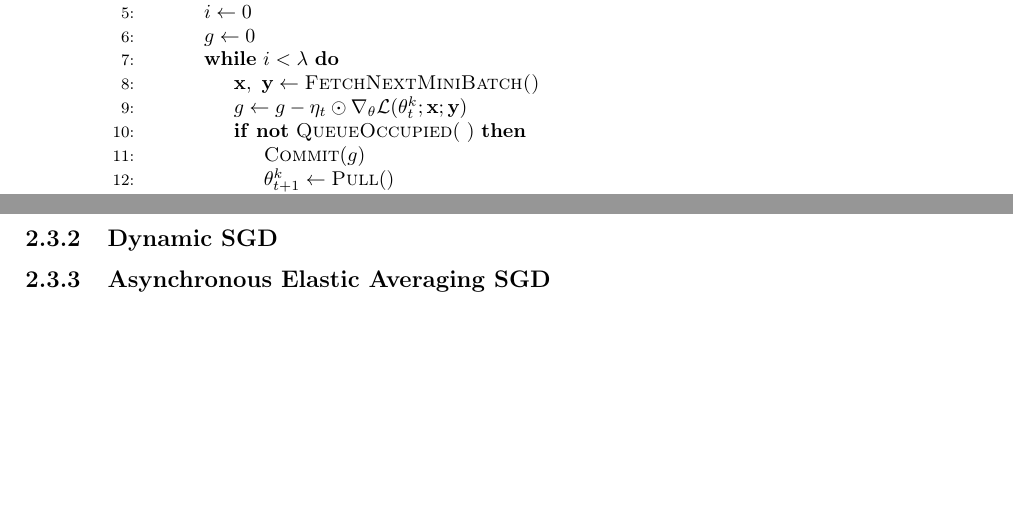
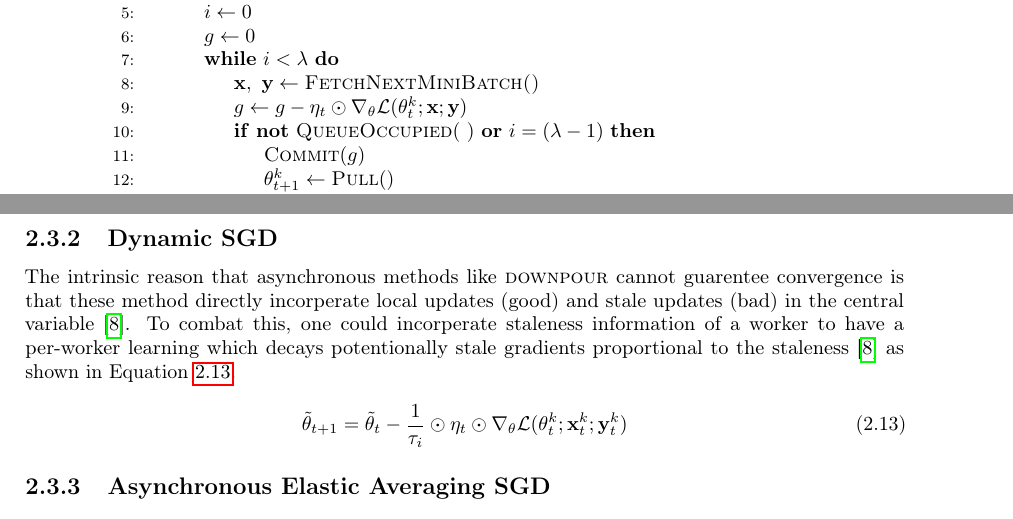
Before and after one commit to JoeriHermans/master-thesis, a LaTeX thesis (thesis/thesis.tex, which reads thesis/body/chapter_distributed_deep_learning.tex): two parts of pages 32 and 33 of 42, joined at a grey line, cut so that both start at the same text, the shorter picture padded with empty space. Compiled offline with pdfLaTeX.

Commit message:
Add partion section on DynSGD (Dynamic SGD)

```diff
--- a/thesis/body/chapter_distributed_deep_learning.tex
+++ b/thesis/body/chapter_distributed_deep_learning.tex
@@ -509,7 +509,7 @@ However, this technique introduces an additional hyperparameter. Several other a
     \While{$i < \lambda$}
     \State $\textbf{x},~\textbf{y} \gets \Call{FetchNextMiniBatch()}{}$
     \State $g \gets g -\eta_t \odot \nabla_\theta \mathcal{L}(\theta^k_t;\textbf{x};\textbf{y})$
-    \If{$\textbf{not}$~\Call{QueueOccupied}~}
+    \If{$\textbf{not}$~\Call{QueueOccupied}~~$\textbf{or}$~$i = (\lambda -1)$}
     \State $\Call{Commit}{g}$
     \State $\theta^k_{t + 1} \gets \Call{Pull}$
     \EndIf
@@ -541,6 +541,13 @@ However, this technique introduces an additional hyperparameter. Several other a
 \subsection{Dynamic SGD}
 \label{sec:dyn_sgd}
 
+The intrinsic reason that asynchronous methods like \textsc{downpour} cannot guarentee convergence is that these method directly incorperate local updates (good) and stale updates (bad) in the central variable~\cite{jiang2017heterogeneity}. To combat this, one could incorperate staleness information of a worker to have a per-worker learning which decays potentionally stale gradients proportional to the staleness~\cite{jiang2017heterogeneity} as shown in Equation~\ref{eq:dynsgd_ps}.
+
+\begin{equation}
+  \label{eq:dynsgd_ps}
+  \tilde{\theta}_{t+1} = \tilde{\theta}_t - \frac{1}{\tau_i} \odot \eta_t \odot \nabla_\theta \mathcal{L}(\theta^k_t;\mathbf{x}^k_t;\mathbf{y}^k_t)
+\end{equation}
+
 \subsection{Asynchronous Elastic Averaging SGD}
 \label{sec:aeasgd}
 
```
